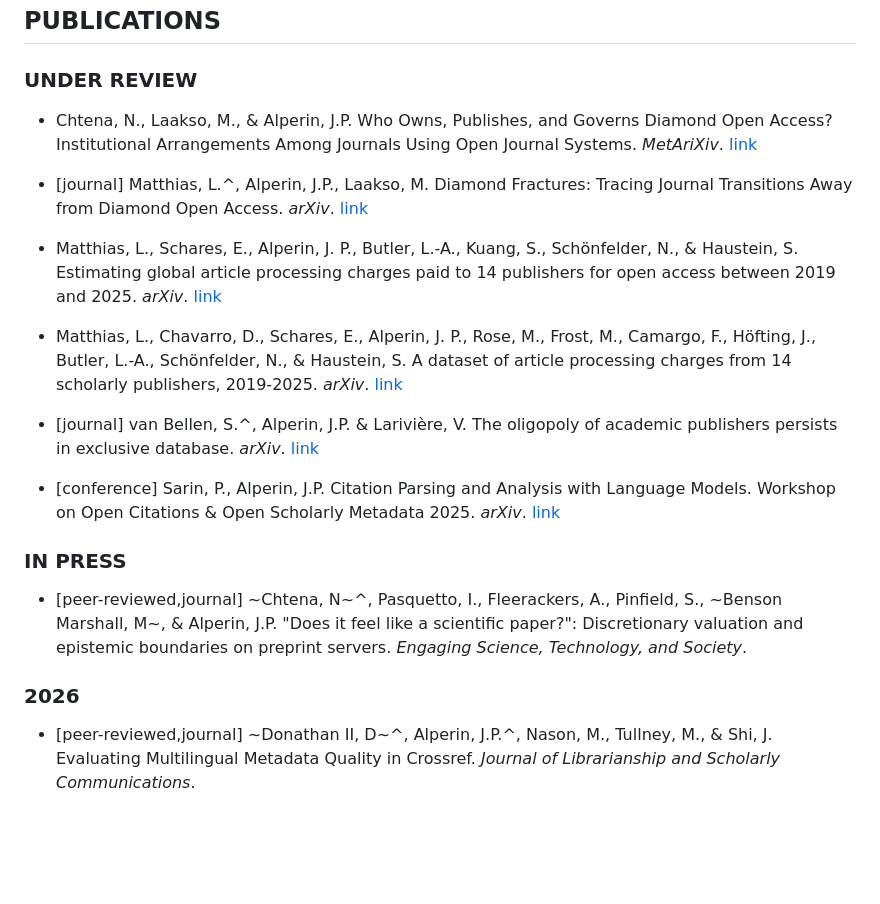
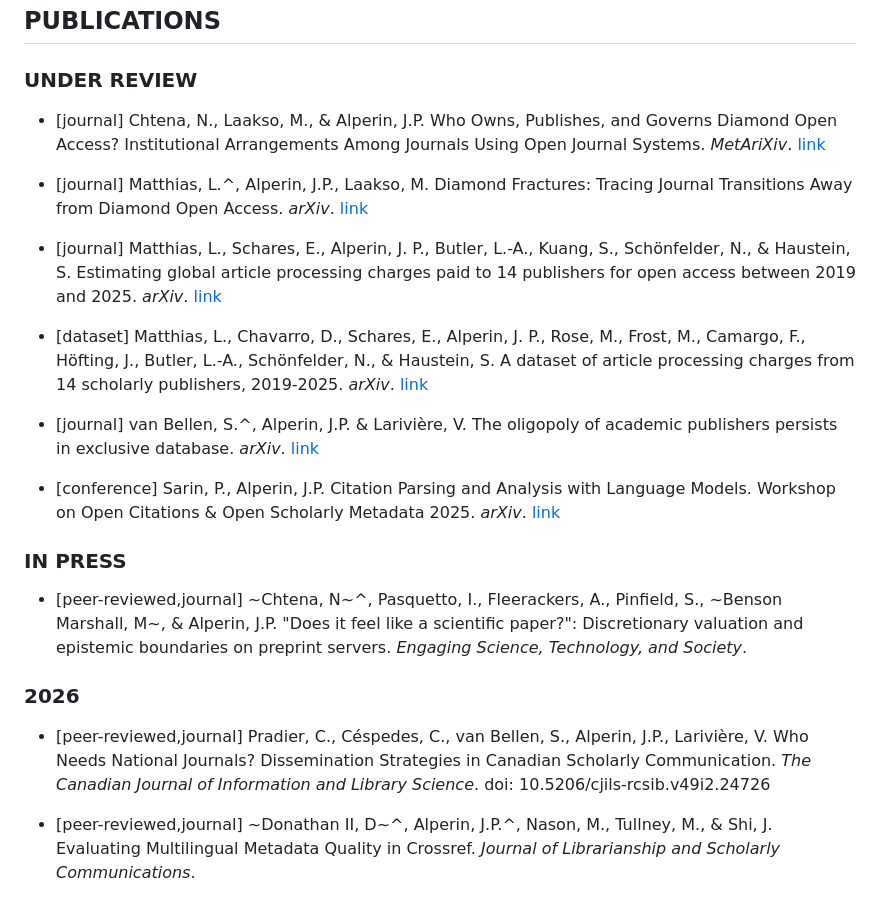
Before and after one commit to jalperin/academic-cv, a Markdown page: cv.md, the part around the change. Rendered like a GitHub page; blank space fills up the shorter version.

Commit message:
Publications updated

```diff
--- a/cv.md
+++ b/cv.md
@@ -307,13 +307,13 @@ Alperin, J.P. & Fischman, G.E. (eds.) (2015). Made in Latin America: Open Access
 ## PUBLICATIONS
 
 ### UNDER REVIEW
-- Chtena, N., Laakso, M., & Alperin, J.P. Who Owns, Publishes, and Governs Diamond Open Access? Institutional Arrangements Among Journals Using Open Journal Systems. *MetAriXiv*. [link](https://osf.io/preprints/metaarxiv/72hjr_v1)
+- [journal] Chtena, N., Laakso, M., & Alperin, J.P. Who Owns, Publishes, and Governs Diamond Open Access? Institutional Arrangements Among Journals Using Open Journal Systems. *MetAriXiv*. [link](https://osf.io/preprints/metaarxiv/72hjr_v1)
 
 - [journal] Matthias, L.^, Alperin, J.P., Laakso, M. Diamond Fractures: Tracing Journal Transitions Away from Diamond Open Access. *arXiv*. [link](https://arxiv.org/abs/2606.31302)
 
-- Matthias, L., Schares, E., Alperin, J. P., Butler, L.-A., Kuang, S., Schönfelder, N., & Haustein, S. Estimating global article processing charges paid to 14 publishers for open access between 2019 and 2025. *arXiv*. [link](http://doi.org/10.48550/ARXIV.2608.16322)
+- [journal] Matthias, L., Schares, E., Alperin, J. P., Butler, L.-A., Kuang, S., Schönfelder, N., & Haustein, S. Estimating global article processing charges paid to 14 publishers for open access between 2019 and 2025. *arXiv*. [link](http://doi.org/10.48550/ARXIV.2608.16322)
 
-- Matthias, L., Chavarro, D., Schares, E., Alperin, J. P., Rose, M., Frost, M., Camargo, F., Höfting, J., Butler, L.-A., Schönfelder, N., & Haustein, S. A dataset of article processing charges from 14 scholarly publishers, 2019-2025. *arXiv*. [link](https://doi.org/10.48550/ARXIV.2608.14116)
+- [dataset] Matthias, L., Chavarro, D., Schares, E., Alperin, J. P., Rose, M., Frost, M., Camargo, F., Höfting, J., Butler, L.-A., Schönfelder, N., & Haustein, S. A dataset of article processing charges from 14 scholarly publishers, 2019-2025. *arXiv*. [link](https://doi.org/10.48550/ARXIV.2608.14116)
 
 - [journal] van Bellen, S.^, Alperin, J.P. & Larivière, V. The oligopoly of academic publishers persists in exclusive database. *arXiv*. [link](https://arxiv.org/abs/2406.17893)
 
@@ -324,6 +324,7 @@ Alperin, J.P. & Fischman, G.E. (eds.) (2015). Made in Latin America: Open Access
 - [peer-reviewed,journal] ~Chtena, N~^, Pasquetto, I., Fleerackers, A., Pinfield, S., ~Benson  Marshall, M~, & Alperin, J.P. "Does it feel like a scientific paper?": Discretionary valuation and epistemic boundaries on preprint servers. *Engaging Science, Technology, and Society*.
 
 ### 2026
+- [peer-reviewed,journal] Pradier, C., Céspedes, C., van Bellen, S., Alperin, J.P., Larivière, V. Who Needs National Journals? Dissemination Strategies in Canadian Scholarly Communication. *The Canadian Journal of Information and Library Science*. doi: 10.5206/cjils-rcsib.v49i2.24726
 
 - [peer-reviewed,journal] ~Donathan II, D~^, Alperin, J.P.^, Nason, M., Tullney, M., & Shi, J. Evaluating Multilingual Metadata Quality in Crossref. *Journal of Librarianship and Scholarly Communications*.
 
```
